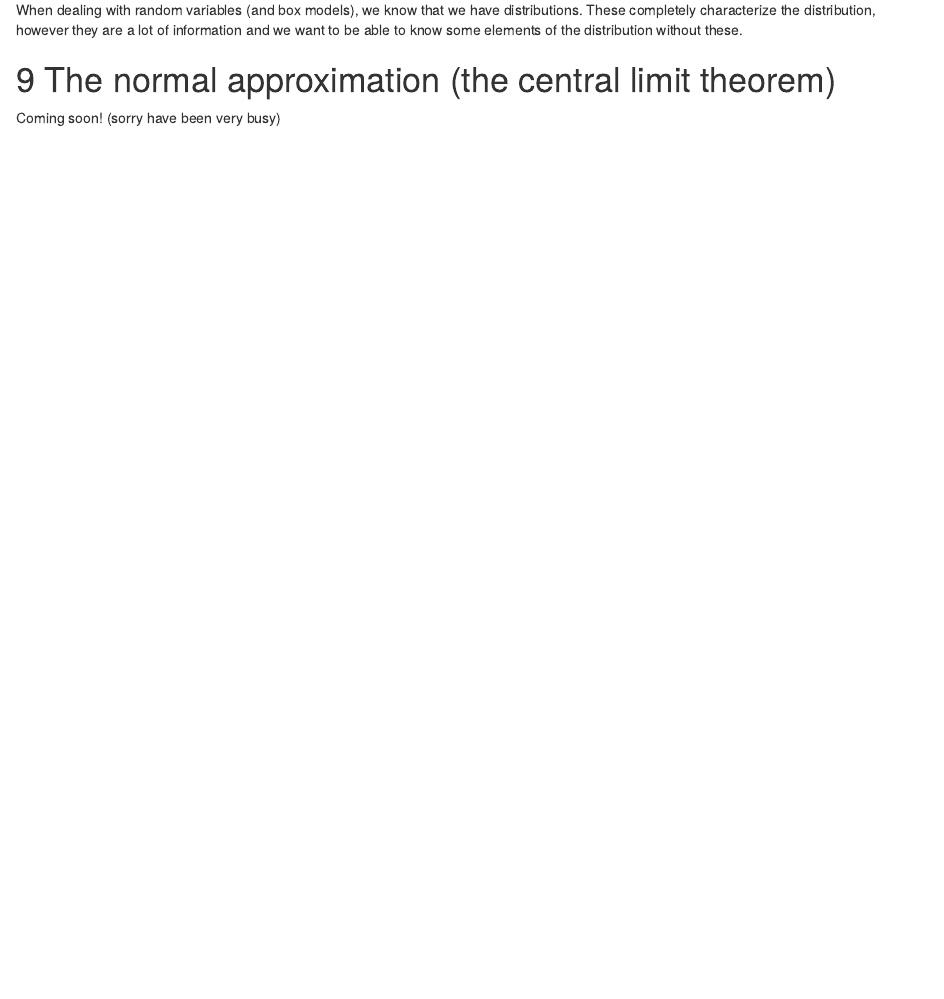
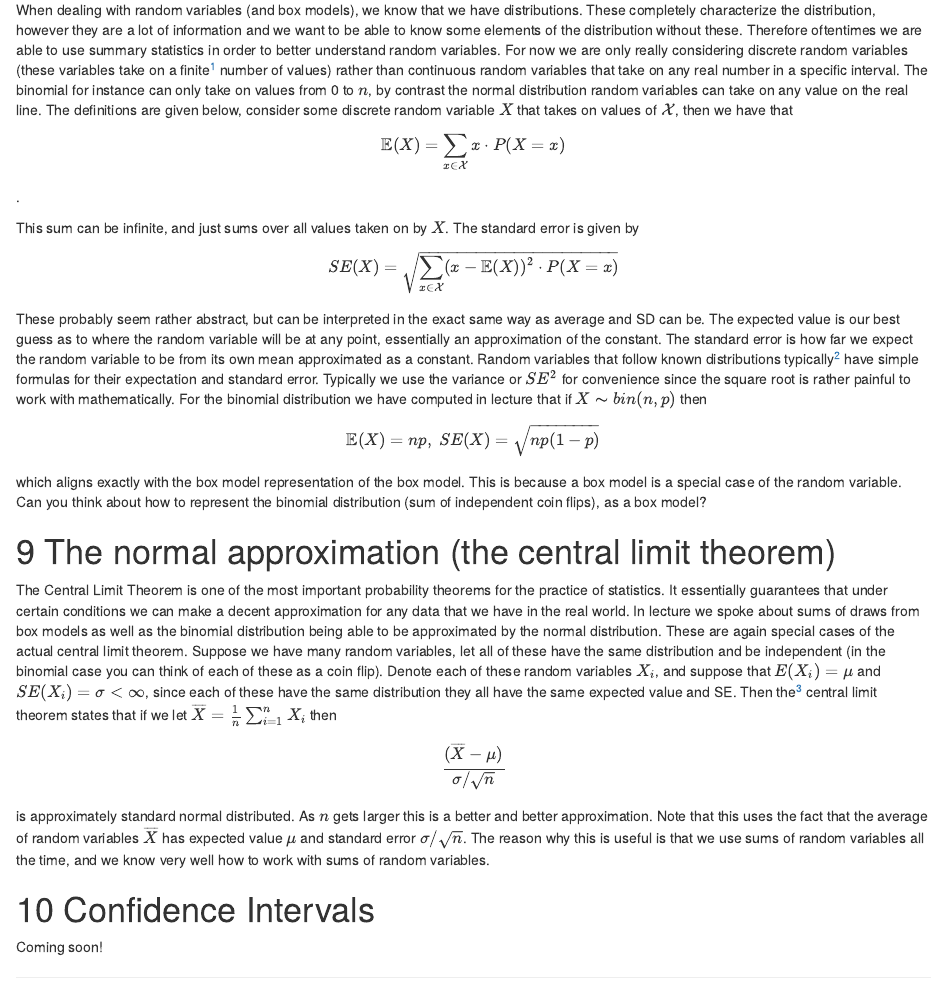
Before and after one commit to guhauhsoj/STAT20-Hug, an R Markdown document (STAT-20 Glossary and Review.Rmd): the page in a window 1100 px wide, from 11190 px down. Rendered offline with R 4.5, knitr and Pandoc, with nearby package versions; both versions are drawn in the output format of the newer one.

Commit message:
New content finally

````diff
--- a/STAT-20 Glossary and Review.Rmd
+++ b/STAT-20 Glossary and Review.Rmd
@@ -3,8 +3,8 @@ title: "A continuing overview of STAT 20 R"
 author: "JE Hug"
 date: "9/16/2020"
 output:
+  html_document: default
   pdf_document: default
-  html_document: default
 ---
 
 ```{r setup, include=FALSE}
@@ -396,9 +396,32 @@ Besides that most of the problems we have worked with so far can be expressed as
 
 # 8 Expected Value and Standard error
 
-When dealing with random variables (and box models), we know that we have distributions. These completely characterize the distribution, however they are a lot of information and we want to be able to know some elements of the distribution without these.
+When dealing with random variables (and box models), we know that we have distributions. These completely characterize the distribution, however they are a lot of information and we want to be able to know some elements of the distribution without these. Therefore oftentimes we are able to use summary statistics in order to better understand random variables. For now we are only really considering discrete random variables  (these variables take on a finite^[This should really say countable] number of values) rather than continuous random variables that take on any real number in a specific interval. The binomial for instance can only take on values from 0 to $n$, by contrast the normal distribution random variables can take on  any value on the real line. The definitions are given below, consider some discrete random variable $X$ that takes on values of $\mathcal{X}$, then we have that
+
+\[\mathbb{E}(X)=\sum_{x\in\mathcal{X}}x\cdot P(X=x)  \].
+
+This sum can be infinite, and just sums over all values taken on by $X$. The standard error is given by
+
+\[SE(X)=\sqrt{\sum_{x \in \mathcal{X}}(x-\mathbb{E}(X))^2\cdot P(X=x)} \]
+
+These probably seem rather abstract, but can be interpreted in the exact same way as average and SD can be. The expected value is our best guess as to where the random variable will be at any point, essentially an approximation of the constant. The standard error is how far we expect the random variable to be from its own mean approximated as a constant. Random variables that follow known distributions typically^[some distributions have infinite or undefined moments] have simple formulas for their expectation and standard error. Typically we use the variance or $SE^2$ for convenience since the square root is rather painful to work with mathematically. For the binomial distribution we have computed in lecture that if $X \thicksim bin(n,p)$ then
+
+\[ \mathbb{E}(X)=np, \ SE(X)= \sqrt{np(1-p)}\]
+
+which aligns exactly with the box model representation of the box model. This is because a box model is a special case of the random variable. Can you think about how to represent the binomial distribution (sum of independent coin flips), as a box model?
 
 
 # 9 The normal approximation (the central limit theorem)
 
-Coming soon! (sorry have been very busy)
+The Central Limit Theorem is one of the most important probability theorems for the practice of statistics. It essentially guarantees that under certain conditions we can make a decent approximation for any data that we have in the real world. In lecture we spoke about sums of draws from box models as well as the binomial distribution being able to be approximated by the normal distribution. These are again special cases of the actual central limit theorem. Suppose we have many random variables, let all of these have the same distribution and be independent (in the binomial case you can think of each of these as a coin flip). Denote each of these random variables $X_i$, and suppose that $E(X_i)=\mu$ and $SE(X_i)=\sigma<\infty$, since each of these have the same distribution they all have the same expected value and SE. Then the^[well one version] central limit theorem states that if we let $\overline{X}=\frac{1}{n}\sum_{i=1}^n X_i$ then
+
+\[\frac{(\overline X-\mu)}{\sigma/\sqrt{n}}\]
+
+is approximately standard normal distributed. As $n$ gets larger this is a better and better approximation. Note that this uses the fact that the average of random variables $\overline{X}$ has expected value $\mu$ and standard error $\sigma/\sqrt{n}$. The reason why this is useful is that we use sums of random variables all the time, and we know very well how to work with sums of random variables.
+
+
+
+# 10 Confidence Intervals
+
+
+Coming soon!
````
Also changed, not shown: STAT-20-Glossary-and-Review.html, STAT-20-Glossary-and-Review.pdf, STAT-20-Glossary-and-Review_files/figure-latex/unnamed-chunk-5-1.pdf, STAT-20-Glossary-and-Review_files/figure-latex/unnamed-chunk-6-1.pdf, STAT-20-Glossary-and-Review_files/figure-latex/unnamed-chunk-7-1.pdf, STAT-20-Glossary-and-Review_files/figure-latex/unnamed-chunk-8-1.pdf.
